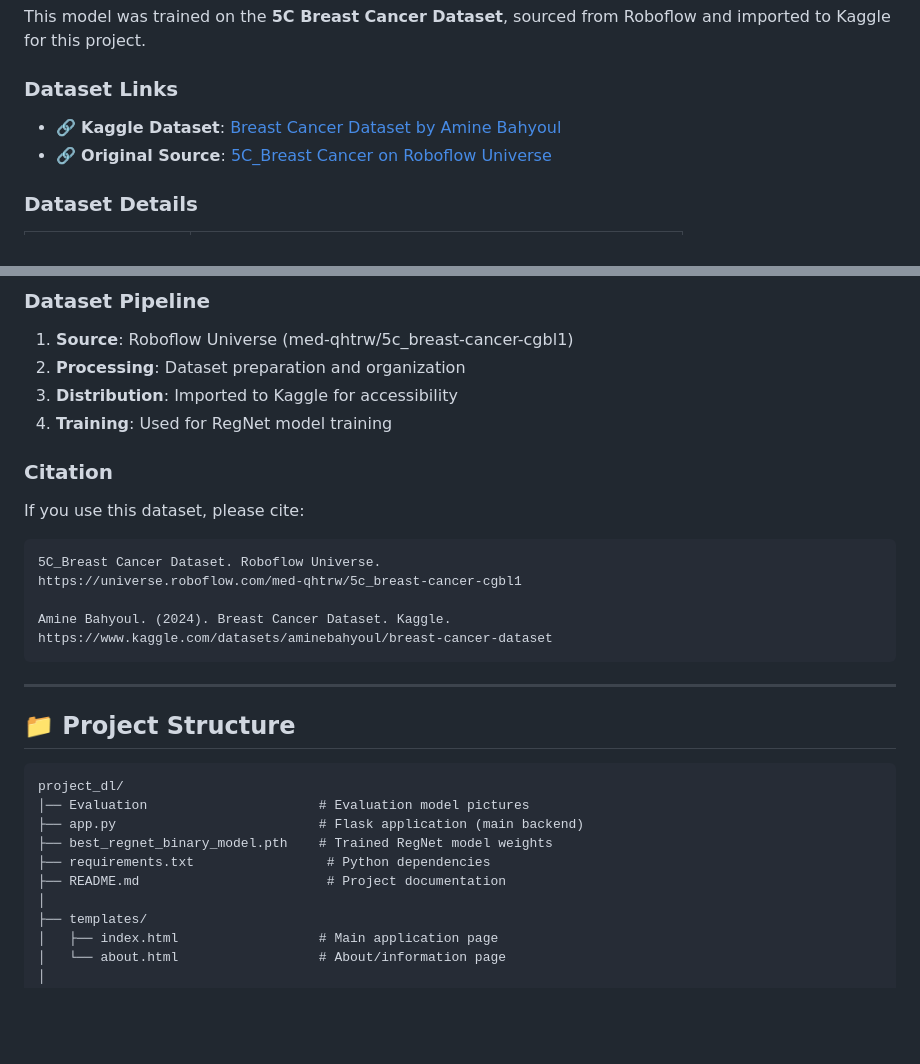
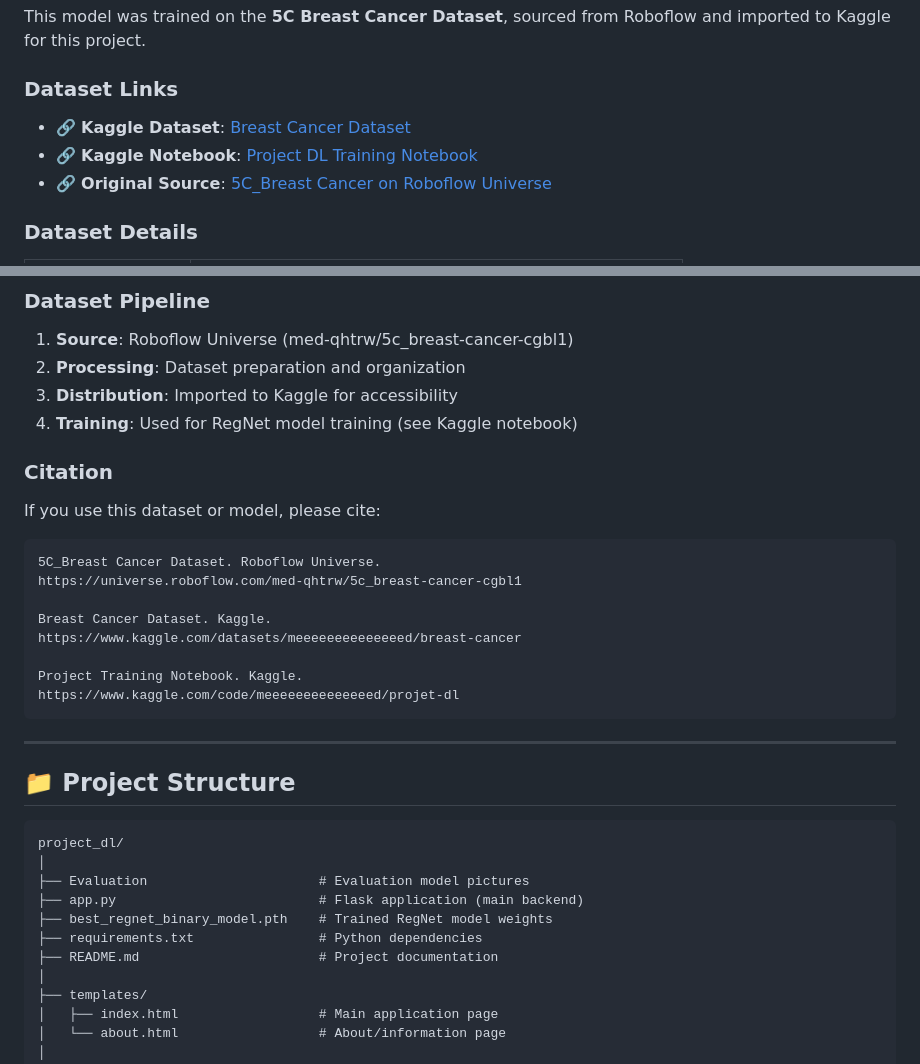
Before and after one commit to MohAitMesskine/breast-cancer-detection, a Markdown page: README.md, 2 parts joined by grey strips. GitHub-like rendering; blank space fills up the shorter version.

Commit message:
Refactor README for clarity and updates
Removed duplicate badge images and improved formatting. Updated dataset citation and project structure details.

````diff
--- a/README.md
+++ b/README.md
@@ -151,7 +145,8 @@ This model was trained on the **5C Breast Cancer Dataset**, sourced from Roboflo
 
 ### Dataset Links
 
-- 🔗 **Kaggle Dataset**: [Breast Cancer Dataset by Amine Bahyoul](https://www.kaggle.com/datasets/aminebahyoul/breast-cancer-dataset)
+- 🔗 **Kaggle Dataset**: [Breast Cancer Dataset ](https://www.kaggle.com/datasets/aminebahyoul/breast-cancer-dataset)
+- 🔗 **Kaggle Notebook**: [Project DL Training Notebook](https://www.kaggle.com/code/meeeeeeeeeeeeeed/projet-dl)
 - 🔗 **Original Source**: [5C_Breast Cancer on Roboflow Universe](https://universe.roboflow.com/med-qhtrw/5c_breast-cancer-cgbl1)
 
 ### Dataset Details
@@ -172,18 +167,21 @@ This model was trained on the **5C Breast Cancer Dataset**, sourced from Roboflo
 1. **Source**: Roboflow Universe (med-qhtrw/5c_breast-cancer-cgbl1)
 2. **Processing**: Dataset preparation and organization
 3. **Distribution**: Imported to Kaggle for accessibility
-4. **Training**: Used for RegNet model training
+4. **Training**: Used for RegNet model training (see Kaggle notebook)
 
 ### Citation
 
-If you use this dataset, please cite:
+If you use this dataset or model, please cite:
 
 ```
 5C_Breast Cancer Dataset. Roboflow Universe.
 https://universe.roboflow.com/med-qhtrw/5c_breast-cancer-cgbl1
 
-Amine Bahyoul. (2024). Breast Cancer Dataset. Kaggle.
-https://www.kaggle.com/datasets/aminebahyoul/breast-cancer-dataset
+Breast Cancer Dataset. Kaggle.
+https://www.kaggle.com/datasets/meeeeeeeeeeeeeed/breast-cancer
+
+Project Training Notebook. Kaggle.
+https://www.kaggle.com/code/meeeeeeeeeeeeeed/projet-dl
 ```
 
 ---
@@ -192,11 +190,12 @@ https://www.kaggle.com/datasets/aminebahyoul/breast-cancer-dataset
 
 ```
 project_dl/
-│── Evaluation                      # Evaluation model pictures
+│
+├── Evaluation                      # Evaluation model pictures
 ├── app.py                          # Flask application (main backend)
 ├── best_regnet_binary_model.pth    # Trained RegNet model weights
-├── requirements.txt                 # Python dependencies
-├── README.md                        # Project documentation
+├── requirements.txt                # Python dependencies
+├── README.md                       # Project documentation
 │
 ├── templates/
 │   ├── index.html                  # Main application page
````
Also changed, not shown: other parts of README.md (+10 -22 lines).
